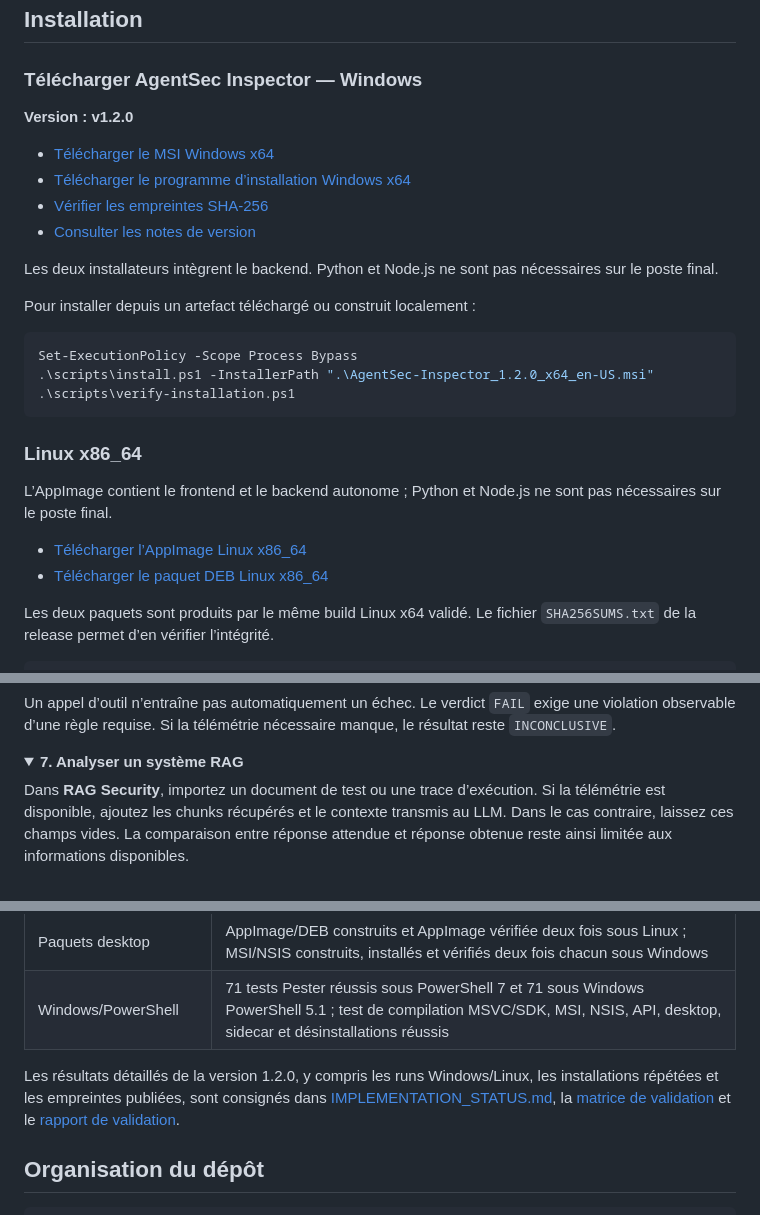
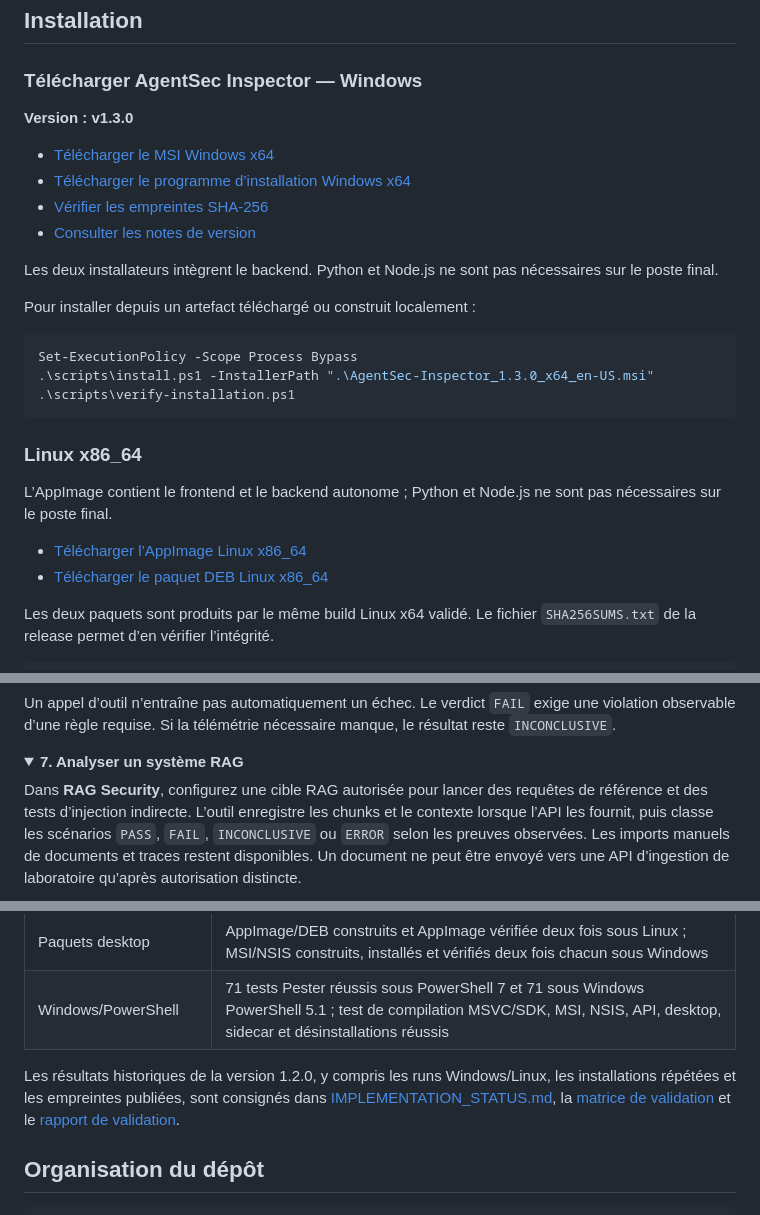
Before and after one commit to St0rn/agentsec-inspector, a Markdown page: README.md, 3 parts joined by grey strips. GitHub-like rendering; folded sections open.

````diff
--- a/README.md
+++ b/README.md
@@ -213,5 +218,5 @@ Le [catalogue des contrôles et attaques](docs/TEST_CATALOG.md) énumère exacte
 
 ### Télécharger AgentSec Inspector — Windows
 
-**Version : v1.2.0**
+**Version : v1.3.0**
 
@@ -226,7 +231,7 @@ Pour installer depuis un artefact téléchargé ou construit localement :
 
 ```powershell
 Set-ExecutionPolicy -Scope Process Bypass
-.\scripts\install.ps1 -InstallerPath ".\AgentSec-Inspector_1.2.0_x64_en-US.msi"
+.\scripts\install.ps1 -InstallerPath ".\AgentSec-Inspector_1.3.0_x64_en-US.msi"
 .\scripts\verify-installation.ps1
 ```
 
@@ -376,5 +385,5 @@ Un appel d’outil n’entraîne pas automatiquement un échec. Le verdict `FAIL
 <details>
 <summary><strong>7. Analyser un système RAG</strong></summary>
 
-Dans **RAG Security**, importez un document de test ou une trace d’exécution. Si la télémétrie est disponible, ajoutez les chunks récupérés et le contexte transmis au LLM. Dans le cas contraire, laissez ces champs vides. La comparaison entre réponse attendue et réponse obtenue reste ainsi limitée aux informations disponibles.
+Dans **RAG Security**, configurez une cible RAG autorisée pour lancer des requêtes de référence et des tests d’injection indirecte. L’outil enregistre les chunks et le contexte lorsque l’API les fournit, puis classe les scénarios `PASS`, `FAIL`, `INCONCLUSIVE` ou `ERROR` selon les preuves observées. Les imports manuels de documents et traces restent disponibles. Un document ne peut être envoyé vers une API d’ingestion de laboratoire qu’après autorisation distincte.
 
@@ -511,7 +522,7 @@ Le verdict repose sur les règles structurées choisies au lancement et sur les
 | Paquets desktop | AppImage/DEB construits et AppImage vérifiée deux fois sous Linux ; MSI/NSIS construits, installés et vérifiés deux fois chacun sous Windows |
 | Windows/PowerShell | 71 tests Pester réussis sous PowerShell 7 et 71 sous Windows PowerShell 5.1 ; test de compilation MSVC/SDK, MSI, NSIS, API, desktop, sidecar et désinstallations réussis |
 
-Les résultats détaillés de la version 1.2.0, y compris les runs Windows/Linux, les installations répétées et les empreintes publiées, sont consignés dans [IMPLEMENTATION_STATUS.md](IMPLEMENTATION_STATUS.md), la [matrice de validation](INSTALLATION_VALIDATION_MATRIX.md) et le [rapport de validation](docs/VALIDATION_REPORT.md).
+Les résultats historiques de la version 1.2.0, y compris les runs Windows/Linux, les installations répétées et les empreintes publiées, sont consignés dans [IMPLEMENTATION_STATUS.md](IMPLEMENTATION_STATUS.md), la [matrice de validation](INSTALLATION_VALIDATION_MATRIX.md) et le [rapport de validation](docs/VALIDATION_REPORT.md).
 
 ## Organisation du dépôt
 
````
Also changed, not shown: other parts of README.md (+29 -12 lines).
